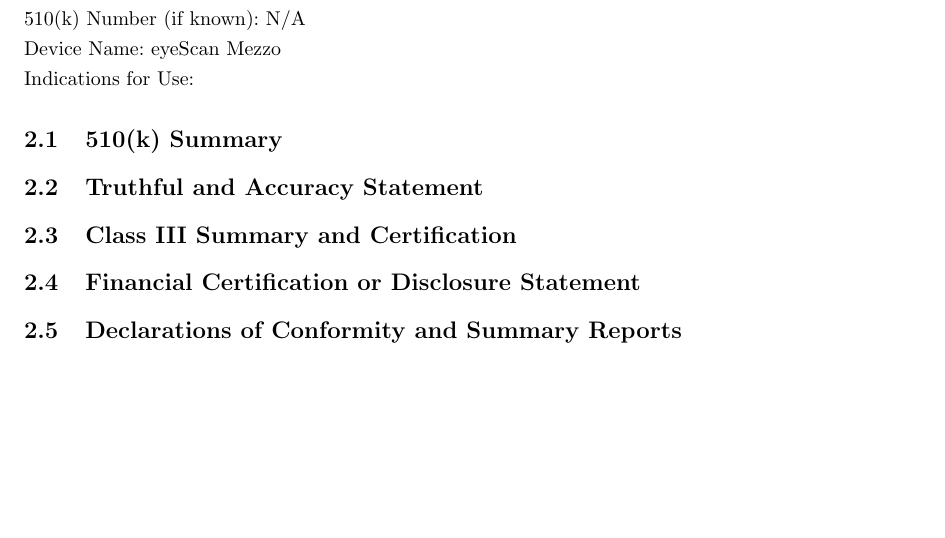
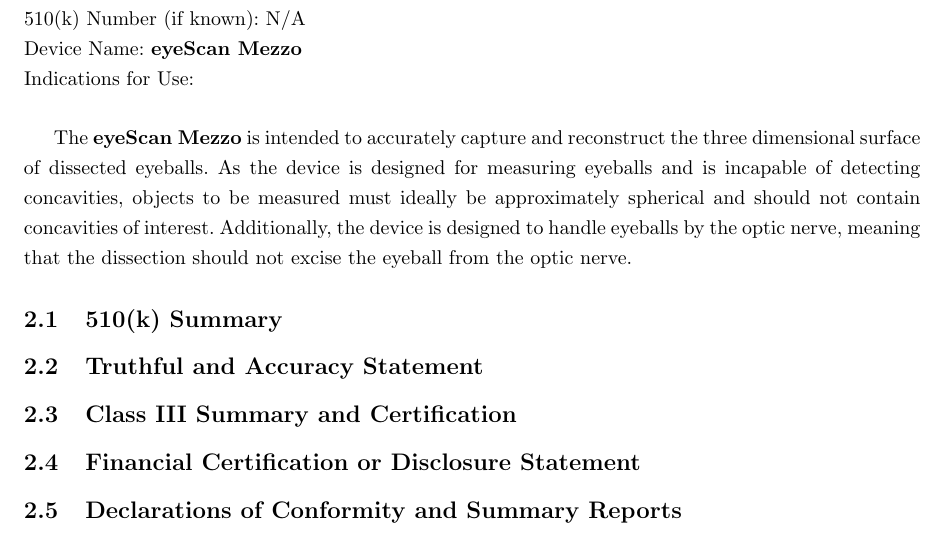
Before and after one commit to tel/4601, a LaTeX document (regulatory/reg.tex, which reads regulatory/pages/indications.tex): part of page 10 of 11, cut so that both start at the same text, the shorter picture padded with empty space. Compiled offline with pdfLaTeX.

Commit message:
updated indications

```diff
--- a/regulatory/pages/indications.tex
+++ b/regulatory/pages/indications.tex
@@ -9,8 +9,17 @@
 \onehalfspacing
 
 \noindent 510(k) Number (if known): N/A \\
-Device Name: eyeScan Mezzo \\
-Indications for Use:
+Device Name: \textbf{eyeScan Mezzo} \\
+Indications for Use: \\
+
+The \textbf{eyeScan Mezzo} is intended to accurately capture and
+reconstruct the three dimensional surface of dissected eyeballs. As
+the device is designed for measuring eyeballs and is incapable of
+detecting concavities, objects to be measured must ideally be
+approximately spherical and should not contain concavities of
+interest. Additionally, the device is designed to handle eyeballs by
+the optic nerve, meaning that the dissection should not excise the
+eyeball from the optic nerve.
 
 %%% Local Variables:
 %%% mode: latex
```
